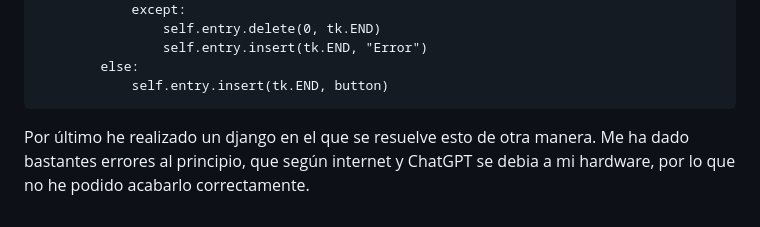
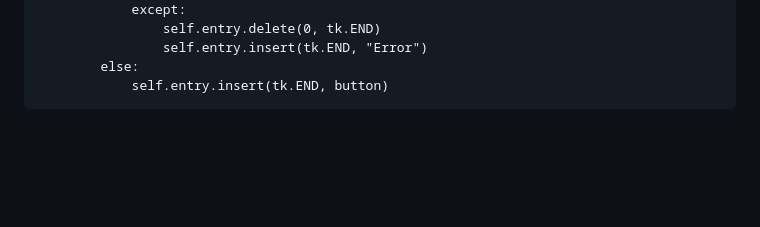
Before and after one commit to GonzaloGmv/antipatrones, a Markdown page: README.md, the part around the change. Drawn GitHub-style; blank space fills up the shorter version.

````diff
--- a/README.md
+++ b/README.md
@@ -103,5 +103,3 @@ class CalculadoraGUI:
         else:
             self.entry.insert(tk.END, button)
 ```
-
-Por último he realizado un django en el que se resuelve esto de otra manera. Me ha dado bastantes errores al principio, que según internet y ChatGPT se debia a mi hardware, por lo que no he podido acabarlo correctamente.
````
